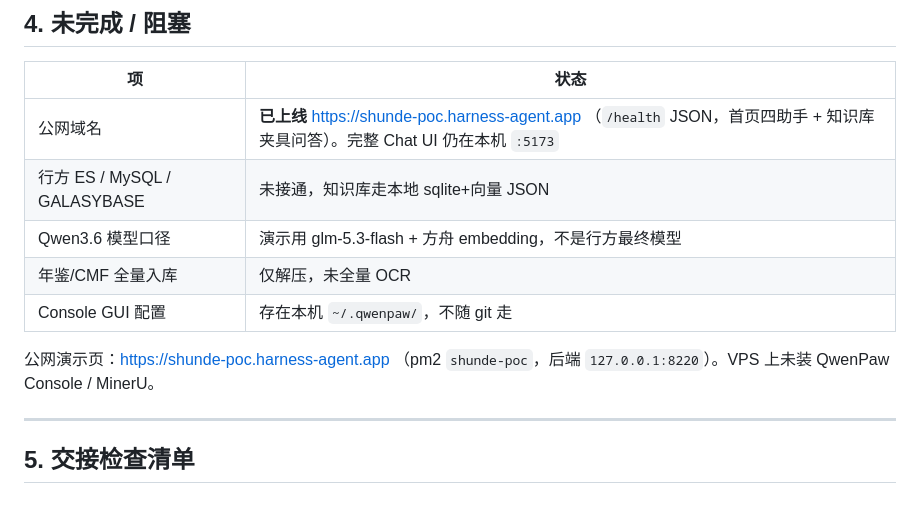
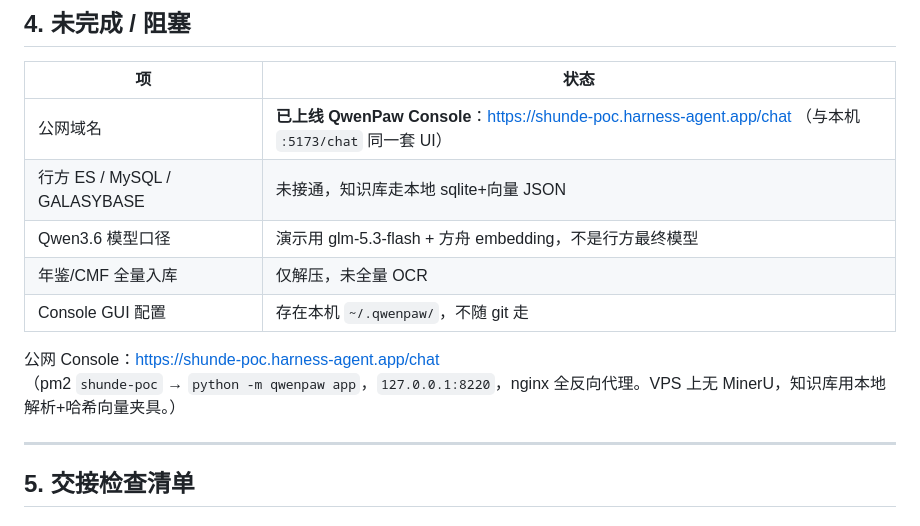
Before and after one commit to LiNan1984/shunde-poc, a Markdown page: docs/前端四助手交接文档.md, the part around the change. GitHub-like rendering.

Commit message:
docs: 公网改为 QwenPaw Console /chat

```diff
--- a/docs/前端四助手交接文档.md
+++ b/docs/前端四助手交接文档.md
@@ -141,13 +141,14 @@ gh api -X PUT repos/LiNan1984/shunde-poc/collaborators/<用户名> -f permission
 
 | 项 | 状态 |
 |----|------|
-| 公网域名 | **已上线** https://shunde-poc.harness-agent.app （`/health` JSON，首页四助手 + 知识库夹具问答）。完整 Chat UI 仍在本机 `:5173` |
+| 公网域名 | **已上线 QwenPaw Console**：https://shunde-poc.harness-agent.app/chat （与本机 `:5173/chat` 同一套 UI） |
 | 行方 ES / MySQL / GALASYBASE | 未接通，知识库走本地 sqlite+向量 JSON |
 | Qwen3.6 模型口径 | 演示用 glm-5.3-flash + 方舟 embedding，不是行方最终模型 |
 | 年鉴/CMF 全量入库 | 仅解压，未全量 OCR |
 | Console GUI 配置 | 存在本机 `~/.qwenpaw/`，不随 git 走 |
 
-公网演示页：https://shunde-poc.harness-agent.app （pm2 `shunde-poc`，后端 `127.0.0.1:8220`）。VPS 上未装 QwenPaw Console / MinerU。
+公网 Console：https://shunde-poc.harness-agent.app/chat
+（pm2 `shunde-poc` → `python -m qwenpaw app`，`127.0.0.1:8220`，nginx 全反向代理。VPS 上无 MinerU，知识库用本地解析+哈希向量夹具。）
 
 ---
 
```
